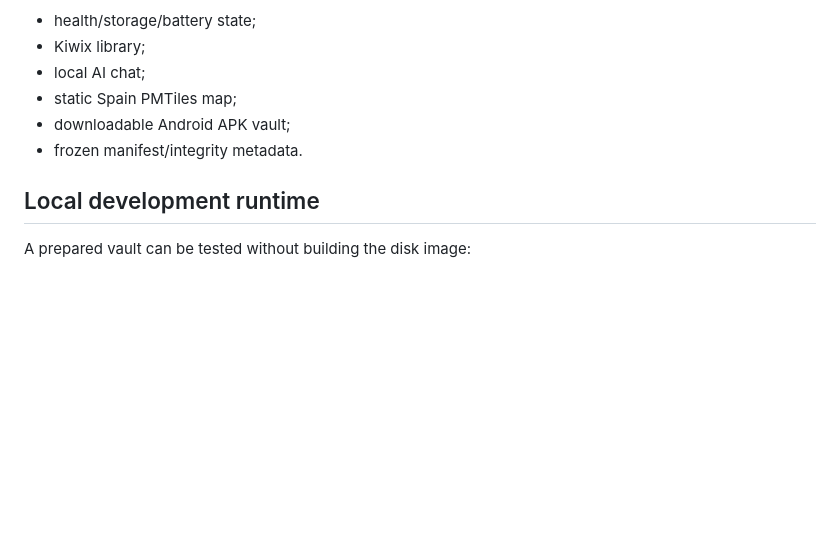
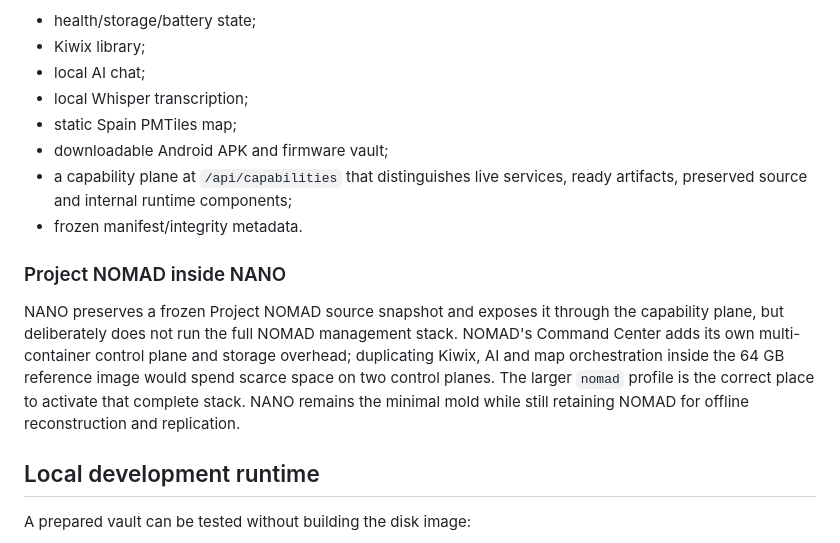
Before and after one commit to jandromani/endoftheworld, a Markdown page: docs/NANO.md, the part around the change. Rendered like a GitHub page; blank space fills up the shorter version.

Commit message:
Explain preserved versus active NANO capabilities

```diff
--- a/docs/NANO.md
+++ b/docs/NANO.md
@@ -174,9 +174,15 @@ The portal exposes:
 - health/storage/battery state;
 - Kiwix library;
 - local AI chat;
+- local Whisper transcription;
 - static Spain PMTiles map;
-- downloadable Android APK vault;
+- downloadable Android APK and firmware vault;
+- a capability plane at `/api/capabilities` that distinguishes live services, ready artifacts, preserved source and internal runtime components;
 - frozen manifest/integrity metadata.
+
+### Project NOMAD inside NANO
+
+NANO preserves a frozen Project NOMAD source snapshot and exposes it through the capability plane, but deliberately does not run the full NOMAD management stack. NOMAD's Command Center adds its own multi-container control plane and storage overhead; duplicating Kiwix, AI and map orchestration inside the 64 GB reference image would spend scarce space on two control planes. The larger `nomad` profile is the correct place to activate that complete stack. NANO remains the minimal mold while still retaining NOMAD for offline reconstruction and replication.
 
 ## Local development runtime
 
```
